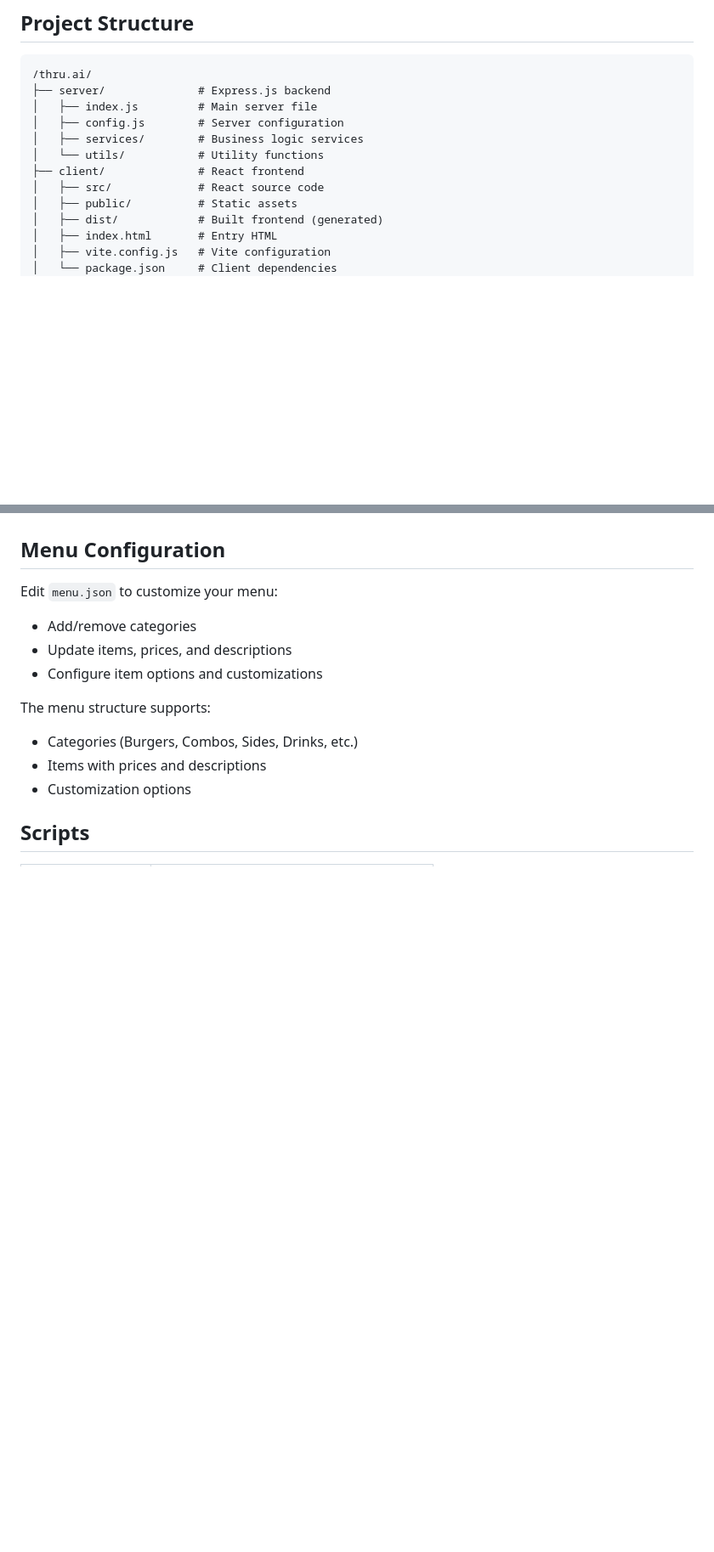
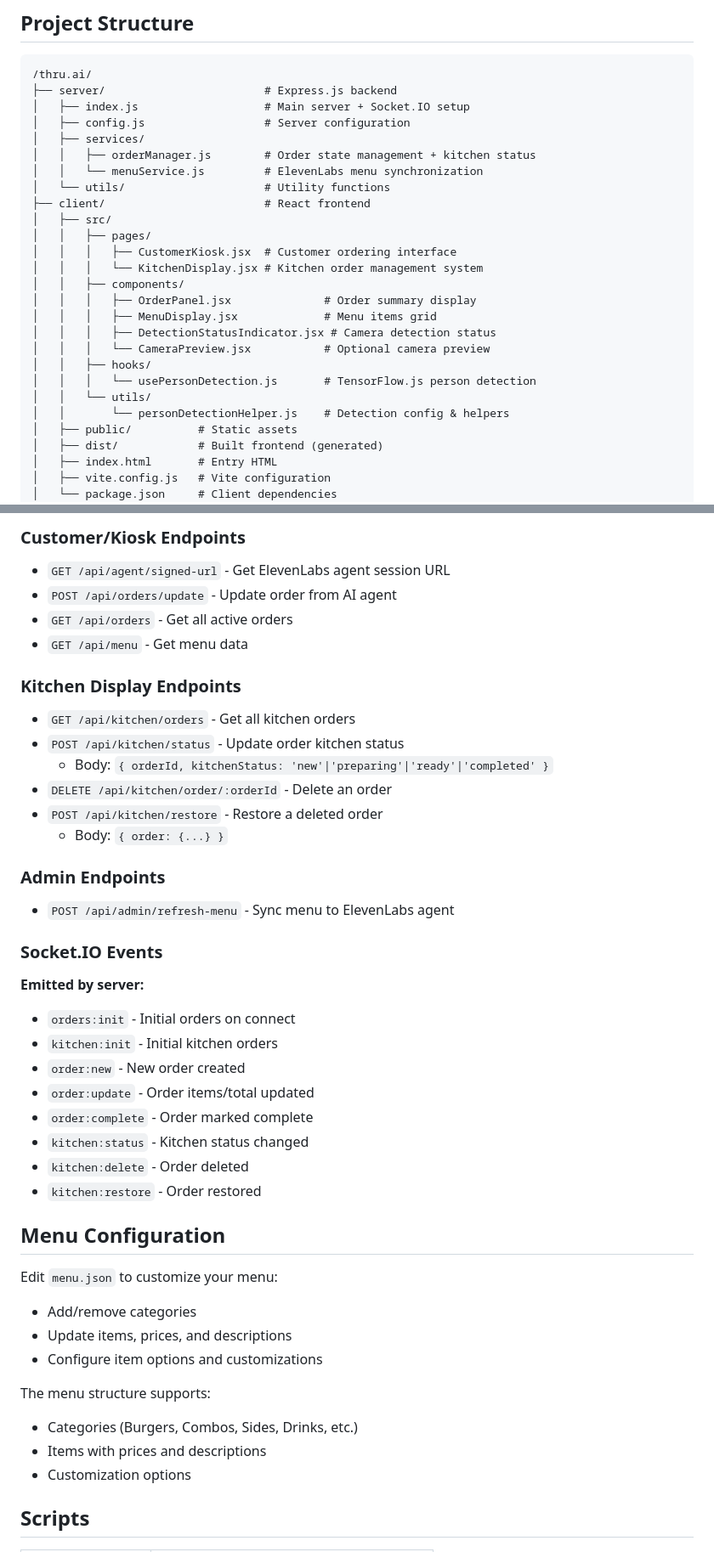
Before and after one commit to Erunixz/thru.ai, a Markdown page: README.md, 2 parts joined by grey strips. Shown at 85% size. GitHub-like rendering; blank space fills up the shorter version.

````diff
--- a/README.md
+++ b/README.md
@@ -106,13 +134,27 @@ This runs both the Express server and the Vite dev server concurrently with auto
 
 ```
 /thru.ai/
-├── server/              # Express.js backend
-│   ├── index.js         # Main server file
-│   ├── config.js        # Server configuration
-│   ├── services/        # Business logic services
-│   └── utils/           # Utility functions
-├── client/              # React frontend
-│   ├── src/             # React source code
+├── server/                        # Express.js backend
+│   ├── index.js                   # Main server + Socket.IO setup
+│   ├── config.js                  # Server configuration
+│   ├── services/
+│   │   ├── orderManager.js        # Order state management + kitchen status
+│   │   └── menuService.js         # ElevenLabs menu synchronization
+│   └── utils/                     # Utility functions
+├── client/                        # React frontend
+│   ├── src/
+│   │   ├── pages/
+│   │   │   ├── CustomerKiosk.jsx  # Customer ordering interface
+│   │   │   └── KitchenDisplay.jsx # Kitchen order management system
+│   │   ├── components/
+│   │   │   ├── OrderPanel.jsx              # Order summary display
+│   │   │   ├── MenuDisplay.jsx             # Menu items grid
+│   │   │   ├── DetectionStatusIndicator.jsx # Camera detection status
+│   │   │   └── CameraPreview.jsx           # Optional camera preview
+│   │   ├── hooks/
+│   │   │   └── usePersonDetection.js       # TensorFlow.js person detection
+│   │   └── utils/
+│   │       └── personDetectionHelper.js    # Detection config & helpers
 │   ├── public/          # Static assets
 │   ├── dist/            # Built frontend (generated)
 │   ├── index.html       # Entry HTML
@@ -152,3 +239,30 @@ This runs both the Express server and the Vite dev server concurrently with auto
+### Customer/Kiosk Endpoints
+- `GET /api/agent/signed-url` - Get ElevenLabs agent session URL
+- `POST /api/orders/update` - Update order from AI agent
+- `GET /api/orders` - Get all active orders
+- `GET /api/menu` - Get menu data
+
+### Kitchen Display Endpoints
+- `GET /api/kitchen/orders` - Get all kitchen orders
+- `POST /api/kitchen/status` - Update order kitchen status
+  - Body: `{ orderId, kitchenStatus: 'new'|'preparing'|'ready'|'completed' }`
+- `DELETE /api/kitchen/order/:orderId` - Delete an order
+- `POST /api/kitchen/restore` - Restore a deleted order
+  - Body: `{ order: {...} }`
+
+### Admin Endpoints
+- `POST /api/admin/refresh-menu` - Sync menu to ElevenLabs agent
+
+### Socket.IO Events
+**Emitted by server:**
+- `orders:init` - Initial orders on connect
+- `kitchen:init` - Initial kitchen orders
+- `order:new` - New order created
+- `order:update` - Order items/total updated
+- `order:complete` - Order marked complete
+- `kitchen:status` - Kitchen status changed
+- `kitchen:delete` - Order deleted
+- `kitchen:restore` - Order restored
 
 ## Menu Configuration
 
````
Also changed, not shown: other parts of README.md (+89 -16 lines).
